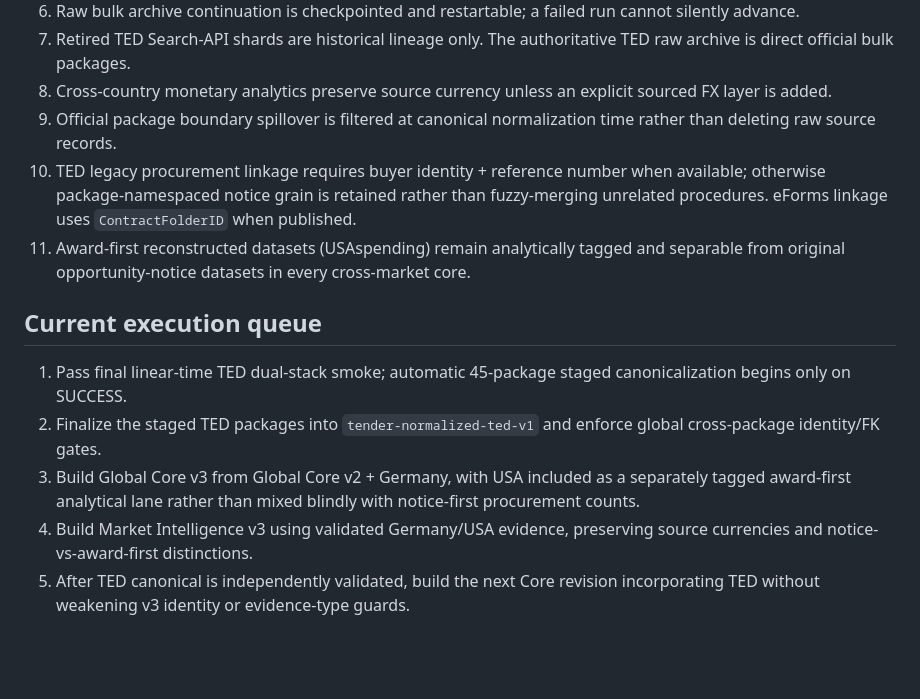
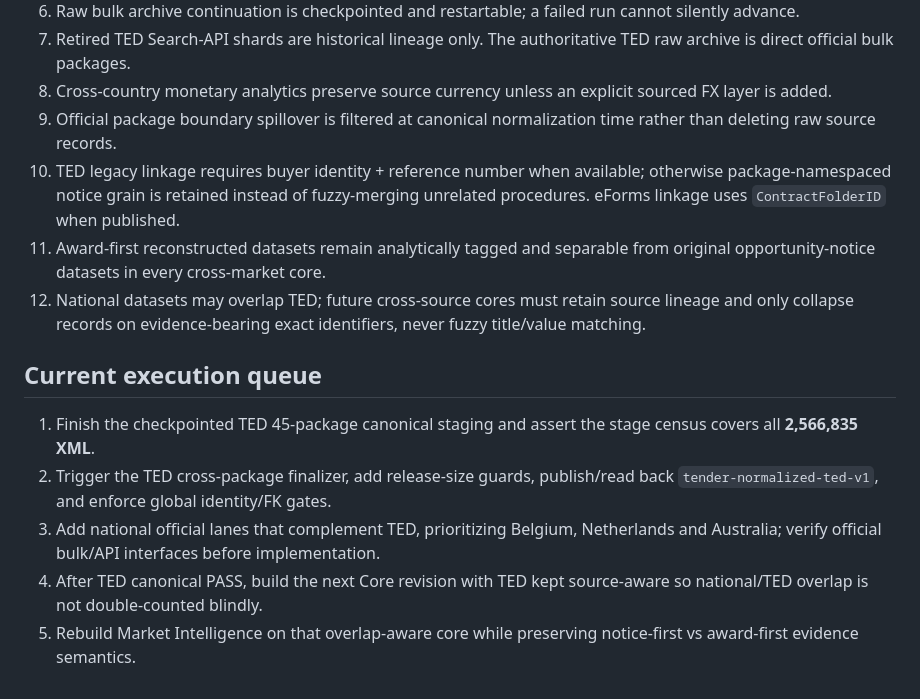
Before and after one commit to walidgdg1-ai/coldemailtool, a Markdown page: tender_pipeline/WAREHOUSE_REGISTRY_V1.md, the part around one of its changes. Rendered like a GitHub page; blank space fills up the shorter version.

```diff
--- a/tender_pipeline/WAREHOUSE_REGISTRY_V1.md
+++ b/tender_pipeline/WAREHOUSE_REGISTRY_V1.md
@@ -87,13 +105,14 @@ This file is the human-readable source of truth for bulk procurement warehouses
 7. Retired TED Search-API shards are historical lineage only. The authoritative TED raw archive is direct official bulk packages.
 8. Cross-country monetary analytics preserve source currency unless an explicit sourced FX layer is added.
 9. Official package boundary spillover is filtered at canonical normalization time rather than deleting raw source records.
-10. TED legacy procurement linkage requires buyer identity + reference number when available; otherwise package-namespaced notice grain is retained rather than fuzzy-merging unrelated procedures. eForms linkage uses `ContractFolderID` when published.
-11. Award-first reconstructed datasets (USAspending) remain analytically tagged and separable from original opportunity-notice datasets in every cross-market core.
+10. TED legacy linkage requires buyer identity + reference number when available; otherwise package-namespaced notice grain is retained instead of fuzzy-merging unrelated procedures. eForms linkage uses `ContractFolderID` when published.
+11. Award-first reconstructed datasets remain analytically tagged and separable from original opportunity-notice datasets in every cross-market core.
+12. National datasets may overlap TED; future cross-source cores must retain source lineage and only collapse records on evidence-bearing exact identifiers, never fuzzy title/value matching.
 
 ## Current execution queue
 
-1. Pass final linear-time TED dual-stack smoke; automatic 45-package staged canonicalization begins only on SUCCESS.
-2. Finalize the staged TED packages into `tender-normalized-ted-v1` and enforce global cross-package identity/FK gates.
-3. Build Global Core v3 from Global Core v2 + Germany, with USA included as a separately tagged award-first analytical lane rather than mixed blindly with notice-first procurement counts.
-4. Build Market Intelligence v3 using validated Germany/USA evidence, preserving source currencies and notice-vs-award-first distinctions.
-5. After TED canonical is independently validated, build the next Core revision incorporating TED without weakening v3 identity or evidence-type guards.
+1. Finish the checkpointed TED 45-package canonical staging and assert the stage census covers all **2,566,835 XML**.
+2. Trigger the TED cross-package finalizer, add release-size guards, publish/read back `tender-normalized-ted-v1`, and enforce global identity/FK gates.
+3. Add national official lanes that complement TED, prioritizing Belgium, Netherlands and Australia; verify official bulk/API interfaces before implementation.
+4. After TED canonical PASS, build the next Core revision with TED kept source-aware so national/TED overlap is not double-counted blindly.
+5. Rebuild Market Intelligence on that overlap-aware core while preserving notice-first vs award-first evidence semantics.
```
Also changed, not shown: other parts of tender_pipeline/WAREHOUSE_REGISTRY_V1.md (+47 -29 lines).
